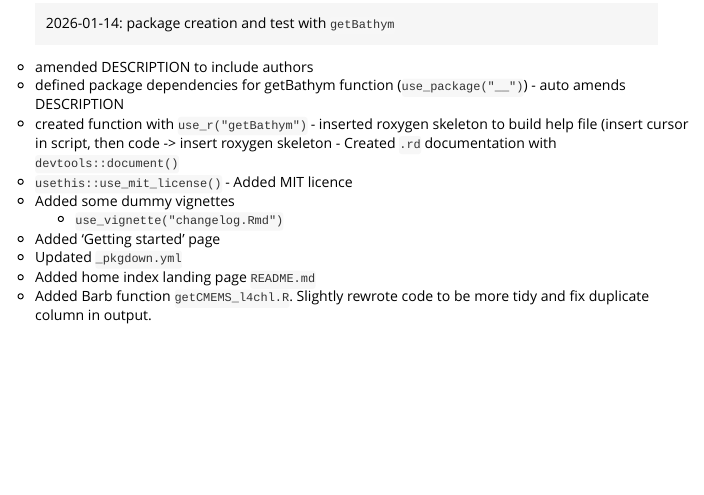
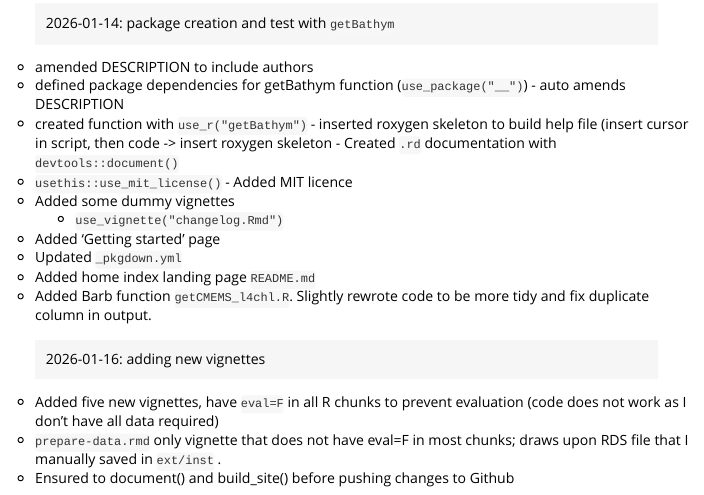
Before and after one commit to JessicaBolin/sdmclimateforecasts, an R Markdown document (vignettes/changelog.Rmd): the page in a window 1100 px wide, from 70 px down. Rendered offline with R 4.5, knitr and Pandoc, with nearby package versions.

Commit message:
changelog

```diff
--- a/vignettes/changelog.Rmd
+++ b/vignettes/changelog.Rmd
@@ -27,3 +27,12 @@ editor_options:
 -   Added home index landing page `README.md`
 -   Added Barb function `getCMEMS_l4chl.R`. Slightly rewrote code to be
     more tidy and fix duplicate column in output.
+
+> 2026-01-16: adding new vignettes
+
+-   Added five new vignettes, have `eval=F` in all R chunks to prevent
+    evaluation (code does not work as I don't have all data required)
+-   `prepare-data.rmd` only vignette that does not have eval=F in most
+    chunks; draws upon RDS file that I manually saved in `ext/inst` .
+-   Ensured to document() and build_site() before pushing changes to
+    Github
```
